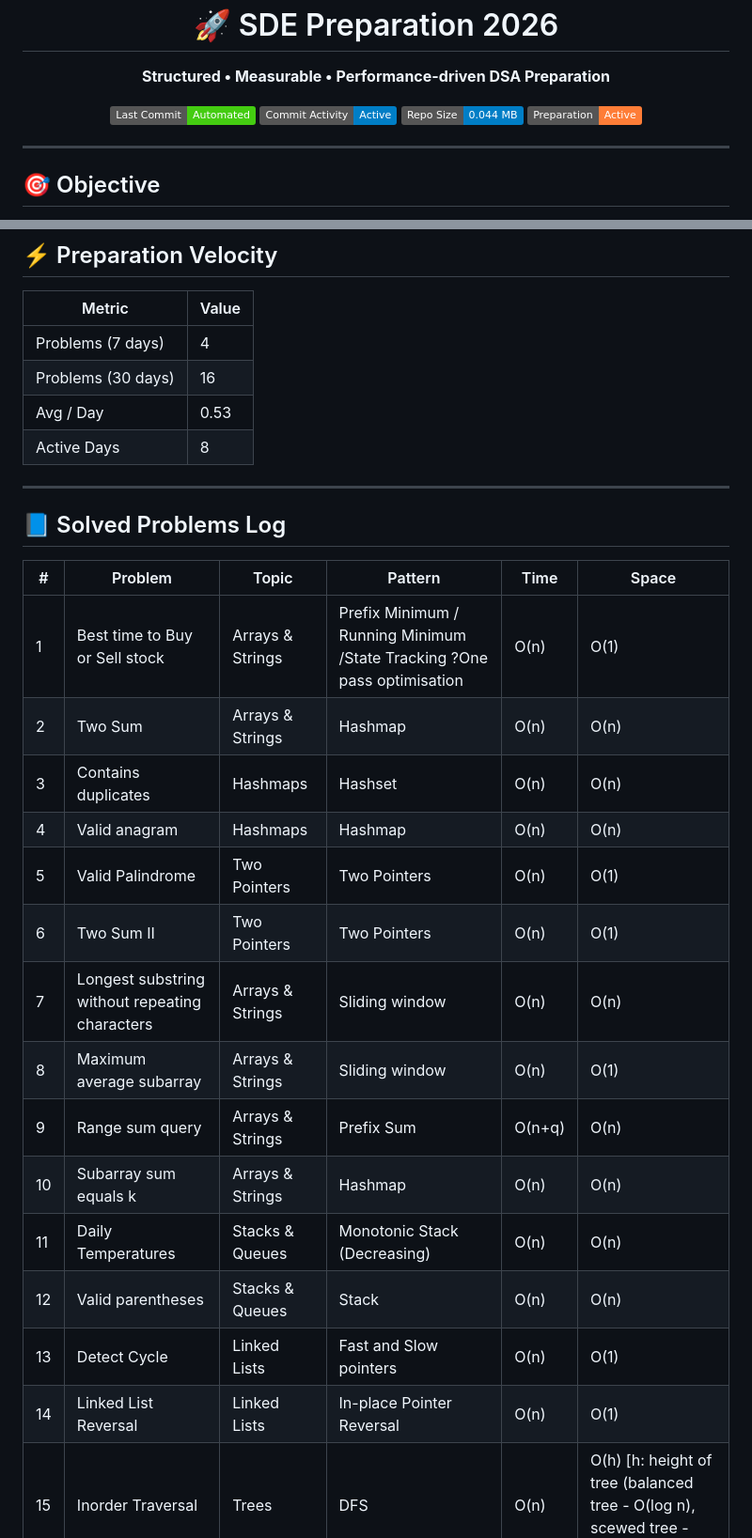
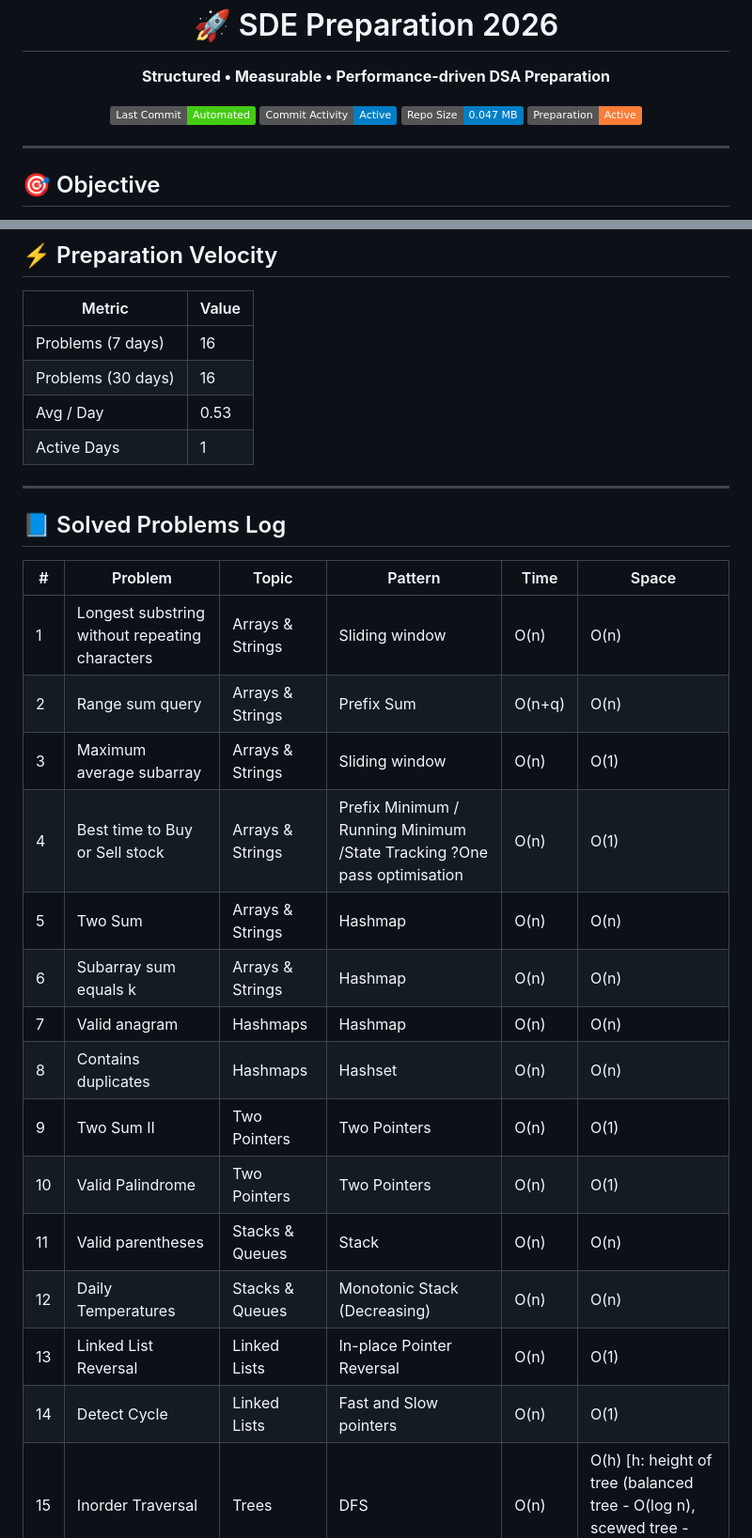
Before and after one commit to tusarmahapatra/prep-2026, a Markdown page: README.md, 2 parts joined by grey strips. Shown at 94% size. Rendered like a GitHub page; badges without logos.

Commit message:
📊 Auto-update DSA dashboard

```diff
--- a/README.md
+++ b/README.md
@@ -9,7 +9,7 @@
   <img src="https://img.shields.io/badge/Last%20Commit-Automated-success" />
   <img src="https://img.shields.io/badge/Commit%20Activity-Active-blue" />
   <!-- REPO_SIZE_BADGE_START -->
-<img src="https://img.shields.io/badge/Repo%20Size-0.044%20MB-blue" />
+<img src="https://img.shields.io/badge/Repo%20Size-0.047%20MB-blue" />
 <!-- REPO_SIZE_BADGE_END -->
   <img src="https://img.shields.io/badge/Preparation-Active-orange" />
 </p>
@@ -48,10 +48,10 @@ Focus:
 <!-- VELOCITY_START -->
 | Metric | Value |
 |------|------|
-| Problems (7 days) | 4 |
+| Problems (7 days) | 16 |
 | Problems (30 days) | 16 |
 | Avg / Day | 0.53 |
-| Active Days | 8 |
+| Active Days | 1 |
 <!-- VELOCITY_END -->
 
 ---
@@ -60,20 +60,20 @@ Focus:
 <!-- SOLVED_LOG_START -->
 | # | Problem | Topic | Pattern | Time | Space |
 |--|--------|------|--------|------|-------|
-| 1 | Best time to Buy or Sell stock | Arrays & Strings | Prefix Minimum / Running Minimum /State Tracking ?One pass optimisation | O(n) | O(1) |
-| 2 | Two Sum | Arrays & Strings | Hashmap | O(n) | O(n) |
-| 3 | Contains duplicates | Hashmaps | Hashset | O(n) | O(n) |
-| 4 | Valid anagram | Hashmaps | Hashmap | O(n) | O(n) |
-| 5 | Valid Palindrome | Two Pointers | Two Pointers | O(n) | O(1) |
-| 6 | Two Sum II | Two Pointers | Two Pointers | O(n) | O(1) |
-| 7 | Longest substring without repeating characters | Arrays & Strings | Sliding window | O(n) | O(n) |
-| 8 | Maximum average subarray | Arrays & Strings | Sliding window | O(n) | O(1) |
-| 9 | Range sum query | Arrays & Strings | Prefix Sum | O(n+q) | O(n) |
-| 10 | Subarray sum equals k | Arrays & Strings | Hashmap | O(n) | O(n) |
-| 11 | Daily Temperatures | Stacks & Queues | Monotonic Stack (Decreasing) | O(n) | O(n) |
-| 12 | Valid parentheses | Stacks & Queues | Stack | O(n) | O(n) |
-| 13 | Detect Cycle | Linked Lists | Fast and Slow pointers | O(n) | O(1) |
-| 14 | Linked List Reversal | Linked Lists | In-place Pointer Reversal | O(n) | O(1) |
+| 1 | Longest substring without repeating characters | Arrays & Strings | Sliding window | O(n) | O(n) |
+| 2 | Range sum query | Arrays & Strings | Prefix Sum | O(n+q) | O(n) |
+| 3 | Maximum average subarray | Arrays & Strings | Sliding window | O(n) | O(1) |
+| 4 | Best time to Buy or Sell stock | Arrays & Strings | Prefix Minimum / Running Minimum /State Tracking ?One pass optimisation | O(n) | O(1) |
+| 5 | Two Sum | Arrays & Strings | Hashmap | O(n) | O(n) |
+| 6 | Subarray sum equals k | Arrays & Strings | Hashmap | O(n) | O(n) |
+| 7 | Valid anagram | Hashmaps | Hashmap | O(n) | O(n) |
+| 8 | Contains duplicates | Hashmaps | Hashset | O(n) | O(n) |
+| 9 | Two Sum II | Two Pointers | Two Pointers | O(n) | O(1) |
+| 10 | Valid Palindrome | Two Pointers | Two Pointers | O(n) | O(1) |
+| 11 | Valid parentheses | Stacks & Queues | Stack | O(n) | O(n) |
+| 12 | Daily Temperatures | Stacks & Queues | Monotonic Stack (Decreasing) | O(n) | O(n) |
+| 13 | Linked List Reversal | Linked Lists | In-place Pointer Reversal | O(n) | O(1) |
+| 14 | Detect Cycle | Linked Lists | Fast and Slow pointers | O(n) | O(1) |
 | 15 | Inorder Traversal | Trees | DFS | O(n) | O(h) [h: height of tree (balanced tree - O(log n), scewed tree - O(n))] |
 | 16 | Level Order Traversal | Trees | BFS | O(n) | O(n) |
 <!-- SOLVED_LOG_END -->
```
Also changed, not shown: other parts of README.md (+3 -3 lines).
